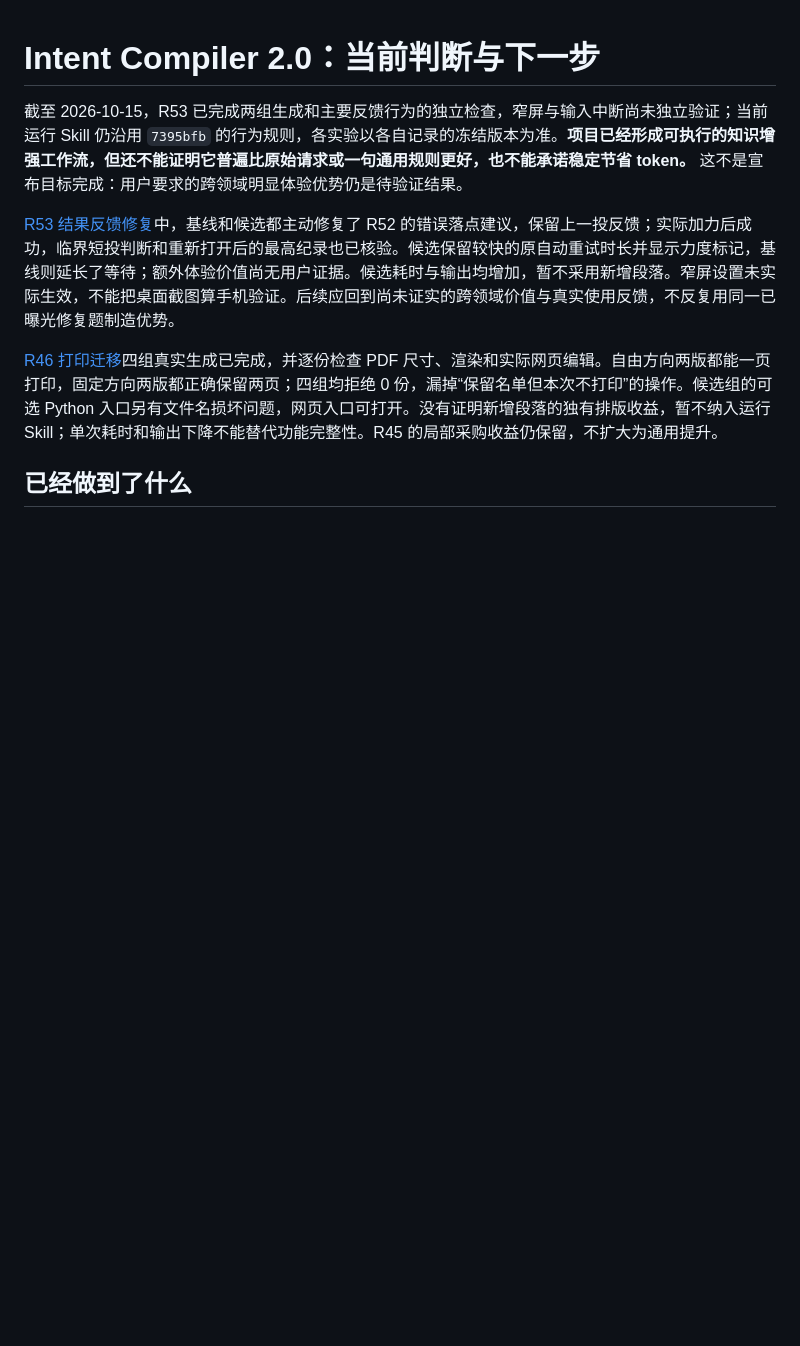
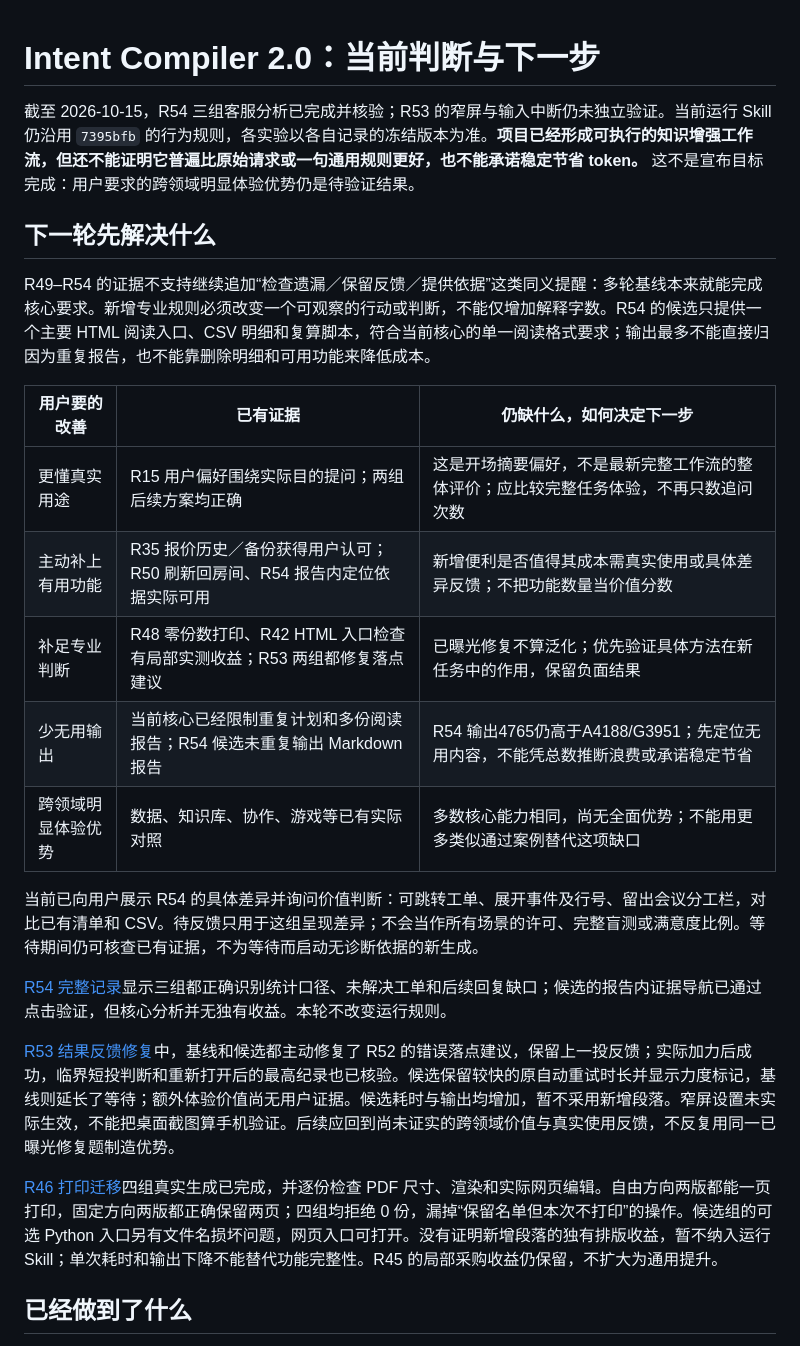
Before and after one commit to dawwnforu/intent-compiler-skill, a Markdown page: docs/v2-decision.md, the part around the change. GitHub-like rendering; blank space fills up the shorter version.

Commit message:
Connect recent comparisons to remaining product evidence gaps

```diff
--- a/docs/v2-decision.md
+++ b/docs/v2-decision.md
@@ -1,6 +1,22 @@
 # Intent Compiler 2.0：当前判断与下一步
 
-截至 2026-10-15，R53 已完成两组生成和主要反馈行为的独立检查，窄屏与输入中断尚未独立验证；当前运行 Skill 仍沿用 `7395bfb` 的行为规则，各实验以各自记录的冻结版本为准。**项目已经形成可执行的知识增强工作流，但还不能证明它普遍比原始请求或一句通用规则更好，也不能承诺稳定节省 token。** 这不是宣布目标完成：用户要求的跨领域明显体验优势仍是待验证结果。
+截至 2026-10-15，R54 三组客服分析已完成并核验；R53 的窄屏与输入中断仍未独立验证。当前运行 Skill 仍沿用 `7395bfb` 的行为规则，各实验以各自记录的冻结版本为准。**项目已经形成可执行的知识增强工作流，但还不能证明它普遍比原始请求或一句通用规则更好，也不能承诺稳定节省 token。** 这不是宣布目标完成：用户要求的跨领域明显体验优势仍是待验证结果。
+
+## 下一轮先解决什么
+
+R49–R54 的证据不支持继续追加“检查遗漏／保留反馈／提供依据”这类同义提醒：多轮基线本来就能完成核心要求。新增专业规则必须改变一个可观察的行动或判断，不能仅增加解释字数。R54 的候选只提供一个主要 HTML 阅读入口、CSV 明细和复算脚本，符合当前核心的单一阅读格式要求；输出最多不能直接归因为重复报告，也不能靠删除明细和可用功能来降低成本。
+
+| 用户要的改善 | 已有证据 | 仍缺什么，如何决定下一步 |
+|---|---|---|
+| 更懂真实用途 | R15 用户偏好围绕实际目的提问；两组后续方案均正确 | 这是开场摘要偏好，不是最新完整工作流的整体评价；应比较完整任务体验，不再只数追问次数 |
+| 主动补上有用功能 | R35 报价历史／备份获得用户认可；R50 刷新回房间、R54 报告内定位依据实际可用 | 新增便利是否值得其成本需真实使用或具体差异反馈；不把功能数量当价值分数 |
+| 补足专业判断 | R48 零份数打印、R42 HTML 入口检查有局部实测收益；R53 两组都修复落点建议 | 已曝光修复不算泛化；优先验证具体方法在新任务中的作用，保留负面结果 |
+| 少无用输出 | 当前核心已经限制重复计划和多份阅读报告；R54 候选未重复输出 Markdown 报告 | R54 输出4765仍高于A4188/G3951；先定位无用内容，不能凭总数推断浪费或承诺稳定节省 |
+| 跨领域明显体验优势 | 数据、知识库、协作、游戏等已有实际对照 | 多数核心能力相同，尚无全面优势；不能用更多类似通过案例替代这项缺口 |
+
+当前已向用户展示 R54 的具体差异并询问价值判断：可跳转工单、展开事件及行号、留出会议分工栏，对比已有清单和 CSV。待反馈只用于这组呈现差异；不会当作所有场景的许可、完整盲测或满意度比例。等待期间仍可核查已有证据，不为等待而启动无诊断依据的新生成。
+
+[R54 完整记录](../tests/v2-support-analysis.md)显示三组都正确识别统计口径、未解决工单和后续回复缺口；候选的报告内证据导航已通过点击验证，但核心分析并无独有收益。本轮不改变运行规则。
 
 [R53 结果反馈修复](../tests/v2-outcome-feedback.md)中，基线和候选都主动修复了 R52 的错误落点建议，保留上一投反馈；实际加力后成功，临界短投判断和重新打开后的最高纪录也已核验。候选保留较快的原自动重试时长并显示力度标记，基线则延长了等待；额外体验价值尚无用户证据。候选耗时与输出均增加，暂不采用新增段落。窄屏设置未实际生效，不能把桌面截图算手机验证。后续应回到尚未证实的跨领域价值与真实使用反馈，不反复用同一已曝光修复题制造优势。
 
```
Also changed, not shown: docs/v2-results.md (+8 -0 lines).
